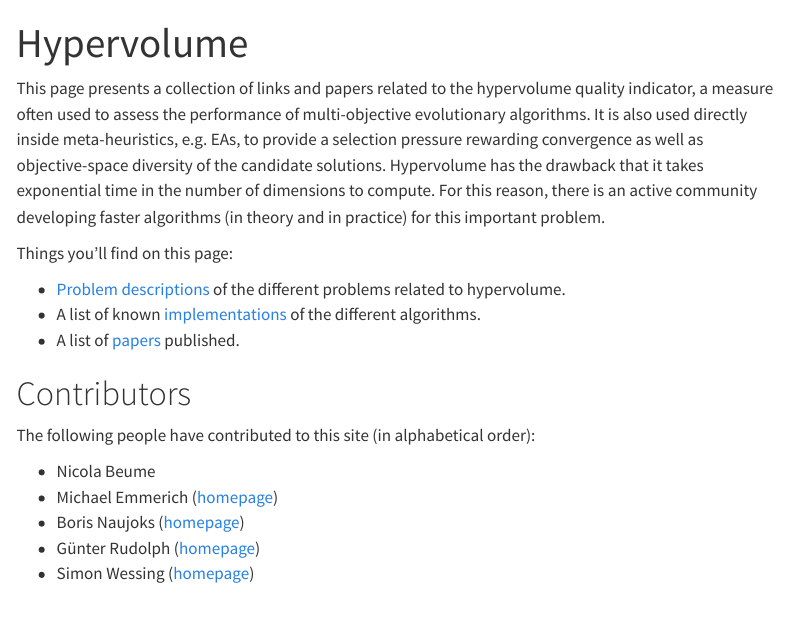
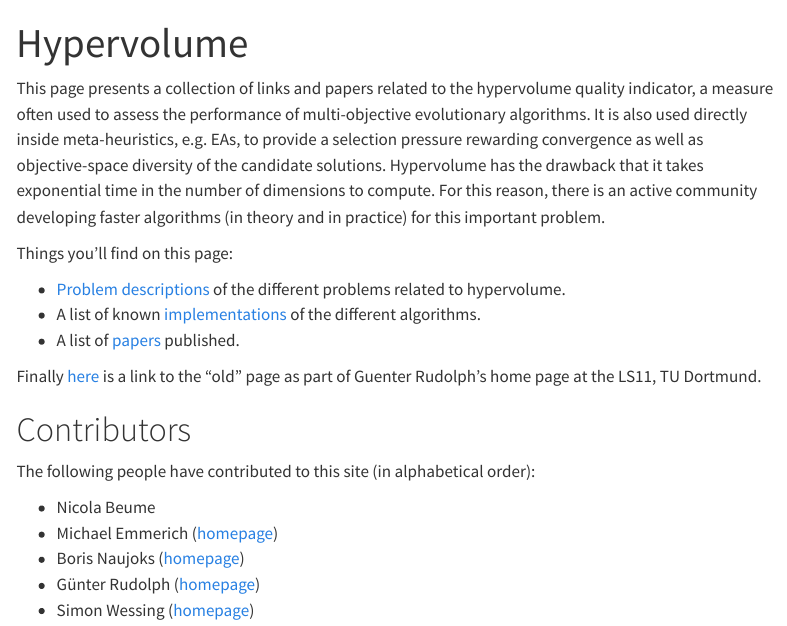
Before and after one commit to idea-data-science/hypervolume.org, a Quarto document (index.qmd): the page in a window 1100 px wide, from its top. Rendered offline with R 4.5, knitr and Pandoc in place of Quarto, with nearby package versions; menus at the side of the page are left out.

Commit message:
Update index.qmd
Added link to old page at Guenter's

```diff
--- a/index.qmd
+++ b/index.qmd
@@ -13,6 +13,8 @@
 * A list of known [implementations](software.qmd) of the different algorithms.
 * A list of [papers](bibliography.qmd) published.
 
+Finally [here](https://ls11-www.cs.tu-dortmund.de/rudolph/hypervolume/start) is a link to the "old" page as part of Guenter Rudolph's home page at the LS11, TU Dortmund.
+
 # Contributors
 
 The following people have contributed to this site (in alphabetical order):
```
